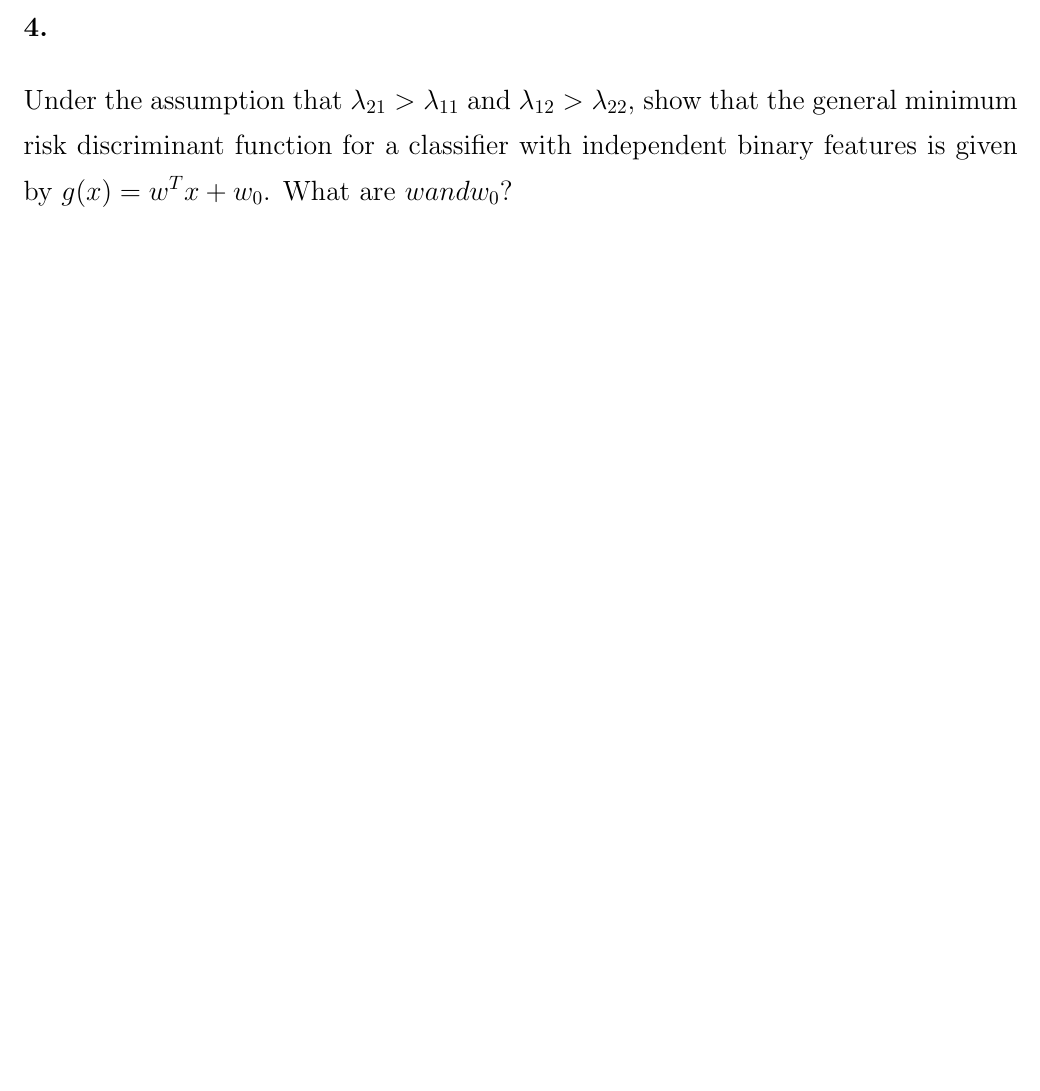
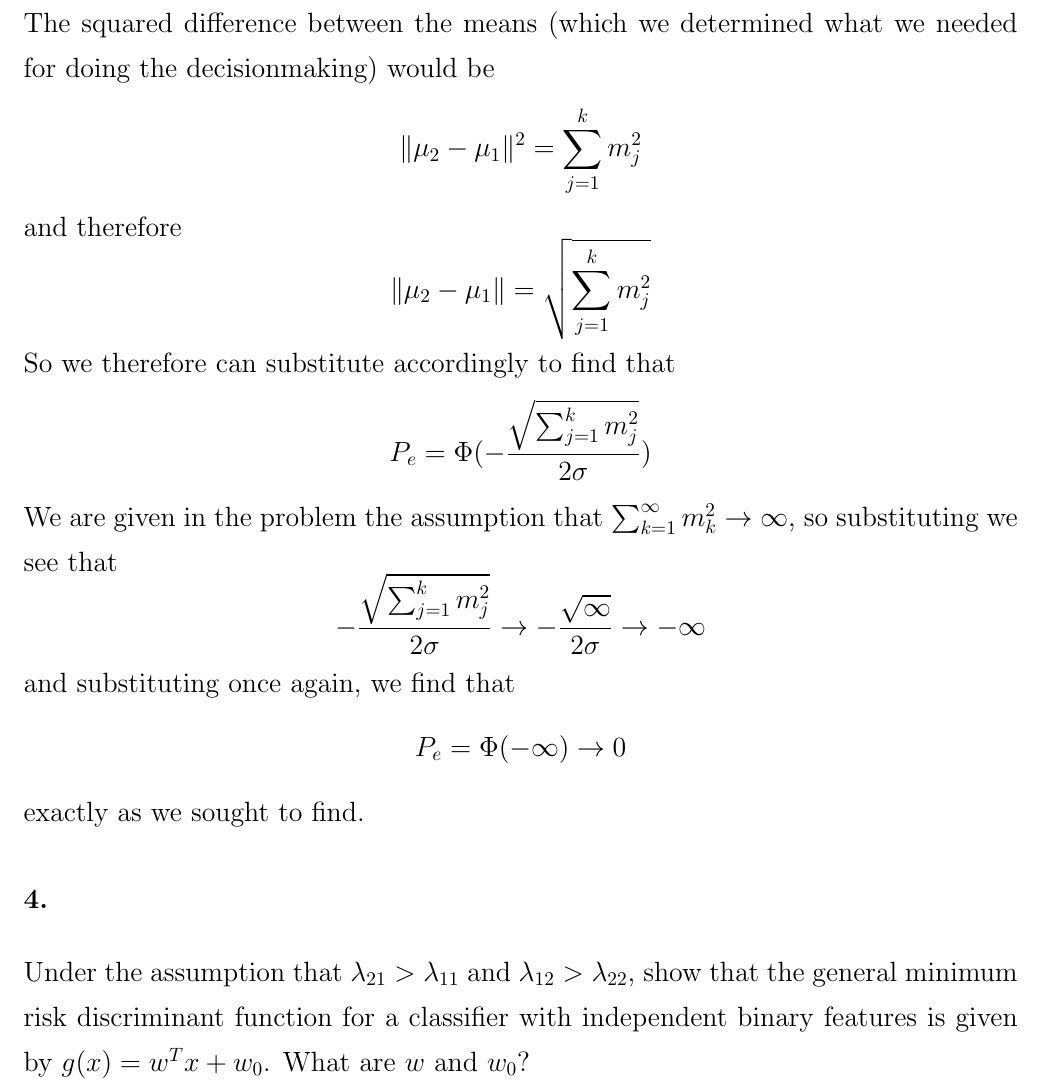
Before and after one commit to michaelghuang19/EN.625.740.81, a LaTeX document (Module 3/mhuang_hw3.tex): part of page 10 of 10 before the commit and part of page 12 of 12 after it, cut at the place of the change, the shorter picture padded with empty space. Compiled offline with pdfLaTeX.

Commit message:
Problem 3 complete

```diff
--- a/Module 3/mhuang_hw3.tex
+++ b/Module 3/mhuang_hw3.tex
@@ -336,3 +392,24 @@ Find \(P_e\), the minimum probability of error. \\ \\
 
 \subsection*{(b)}
 Let \(\mu_1 = 0\) and \(\mu_2 = (m_1, \dots, m_k)^T \neq 0\). Show that \(P_e \to 0\) as the dimension \(k\) approaches infinity. Assume that \(\sum_{k=1}^{\infty} m^2_k \to \infty\). \\ \\
+The squared difference between the means (which we determined what we needed for doing the decisionmaking) would be
+\[
+  \lVert \mu_2 - \mu_1 \rVert^2 = \sum_{j=1}^{k} m^2_j
+\]
+and therefore
+\[
+  \lVert \mu_2 - \mu_1 \rVert = \sqrt{\sum_{j=1}^{k} m^2_j}
+\]
+So we therefore can substitute accordingly to find that
+\[
+  P_e = \Phi(-\frac{\sqrt{\sum_{j=1}^{k} m^2_j}}{2\sigma})
+\]
+We are given in the problem the assumption that \(\sum_{k=1}^{\infty} m^2_k \to \infty\), so substituting we see that
+\[
+  -\frac{\sqrt{\sum_{j=1}^{k} m^2_j}}{2\sigma} \to -\frac{\sqrt{\infty}}{2\sigma} \to -\infty
+\]
+and substituting once again, we find that
+\[
+  P_e = \Phi(-\infty) \to 0
+\]
+exactly as we sought to find.
@@ -342,7 +418,7 @@ Let \(\mu_1 = 0\) and \(\mu_2 = (m_1, \dots, m_k)^T \neq 0\). Show that \(P_e \t
 {\Large
 
 \section*{4.}
-Under the assumption that \(\lambda_{21} > \lambda_{11}\) and \(\lambda_{12} > \lambda_{22}\), show that the general minimum risk discriminant function for a classifier with independent binary features is given by \(g(x) = w^Tx + w_0\). What are \(w and w_0\)? \\ \\
+Under the assumption that \(\lambda_{21} > \lambda_{11}\) and \(\lambda_{12} > \lambda_{22}\), show that the general minimum risk discriminant function for a classifier with independent binary features is given by \(g(x) = w^Tx + w_0\). What are \(w \) and \(w_0\)? \\ \\
 
 
 }
```
Also changed, not shown: Module 3/mhuang_hw3.tex (59 more changed lines), 1 other file.
